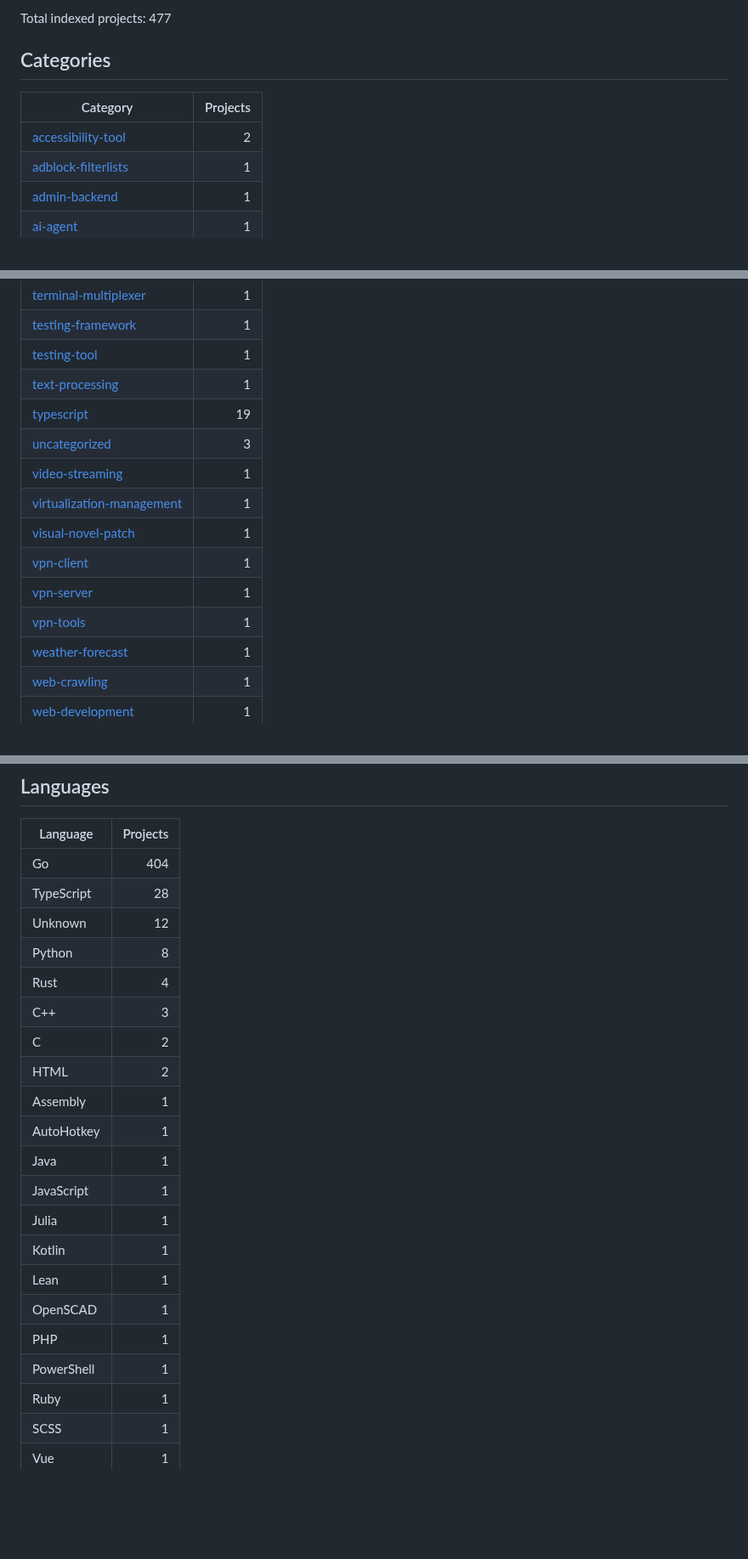
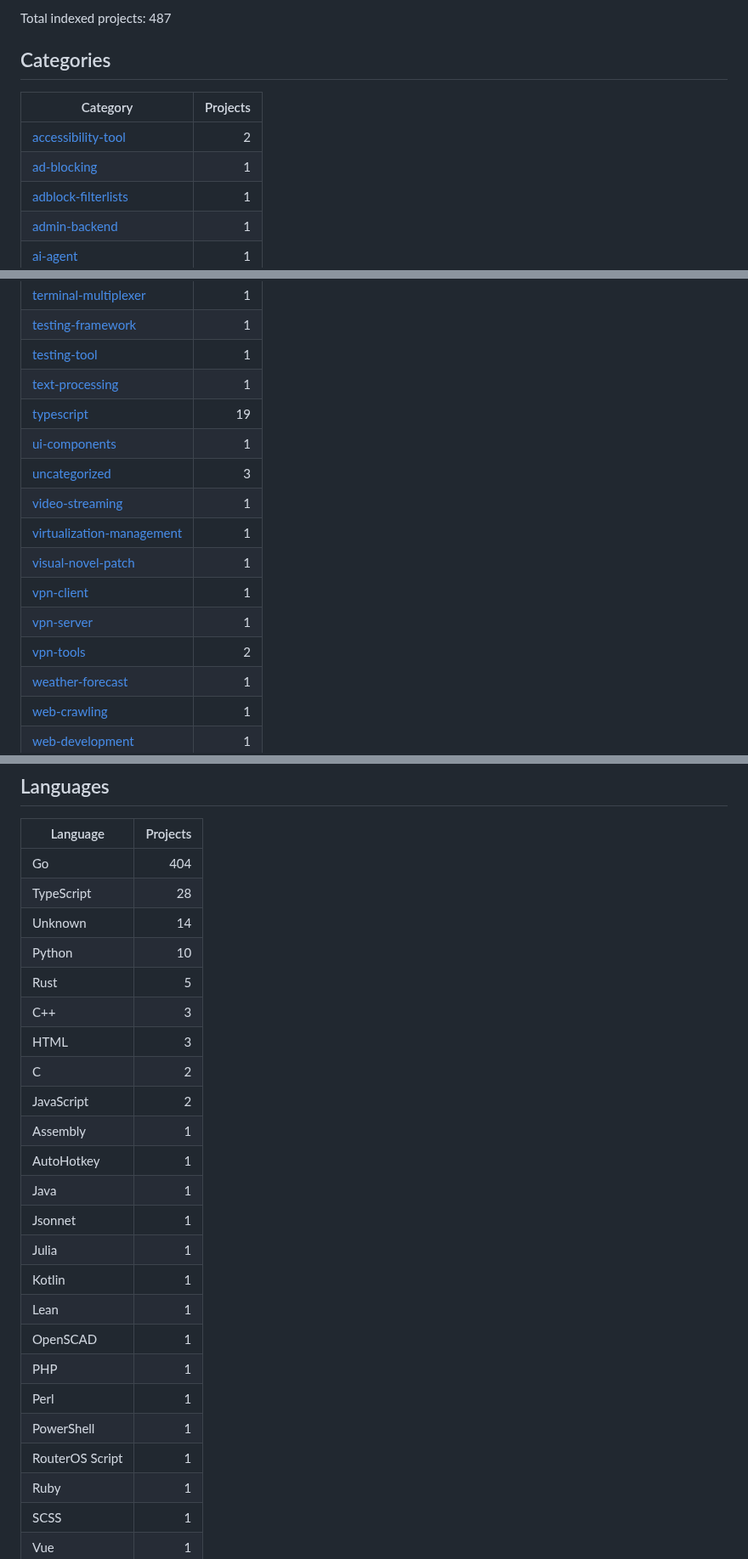
Before and after one commit to ohmanexplorer-del/ohman-explorer, a Markdown page: README.md, 3 parts joined by grey strips. Shown at 85% size. Rendered like a GitHub page; blank space fills up the shorter version.

Commit message:
Update project library: 487 repos

```diff
--- a/README.md
+++ b/README.md
@@ -6,11 +6,12 @@ Last updated: 2026-06-14 17:01:04 UTC
 
-Total indexed projects: 477
+Total indexed projects: 487
 
 ## Categories
 
 | Category | Projects |
 |---|---:|
 | [accessibility-tool](categories/accessibility-tool.md) | 2 |
+| [ad-blocking](categories/ad-blocking.md) | 1 |
 | [adblock-filterlists](categories/adblock-filterlists.md) | 1 |
 | [admin-backend](categories/admin-backend.md) | 1 |
 | [ai-agent](categories/ai-agent.md) | 1 |
@@ -187,13 +195,14 @@ Total indexed projects: 477
 | [testing-tool](categories/testing-tool.md) | 1 |
 | [text-processing](categories/text-processing.md) | 1 |
 | [typescript](categories/typescript.md) | 19 |
+| [ui-components](categories/ui-components.md) | 1 |
 | [uncategorized](categories/uncategorized.md) | 3 |
 | [video-streaming](categories/video-streaming.md) | 1 |
 | [virtualization-management](categories/virtualization-management.md) | 1 |
 | [visual-novel-patch](categories/visual-novel-patch.md) | 1 |
 | [vpn-client](categories/vpn-client.md) | 1 |
 | [vpn-server](categories/vpn-server.md) | 1 |
-| [vpn-tools](categories/vpn-tools.md) | 1 |
+| [vpn-tools](categories/vpn-tools.md) | 2 |
 | [weather-forecast](categories/weather-forecast.md) | 1 |
 | [web-crawling](categories/web-crawling.md) | 1 |
 | [web-development](categories/web-development.md) | 1 |
@@ -212,22 +221,25 @@ Total indexed projects: 477
 |---|---:|
 | Go | 404 |
 | TypeScript | 28 |
-| Unknown | 12 |
-| Python | 8 |
-| Rust | 4 |
+| Unknown | 14 |
+| Python | 10 |
+| Rust | 5 |
 | C++ | 3 |
+| HTML | 3 |
 | C | 2 |
-| HTML | 2 |
+| JavaScript | 2 |
 | Assembly | 1 |
 | AutoHotkey | 1 |
 | Java | 1 |
-| JavaScript | 1 |
+| Jsonnet | 1 |
 | Julia | 1 |
 | Kotlin | 1 |
 | Lean | 1 |
 | OpenSCAD | 1 |
 | PHP | 1 |
+| Perl | 1 |
 | PowerShell | 1 |
+| RouterOS Script | 1 |
 | Ruby | 1 |
 | SCSS | 1 |
 | Vue | 1 |
```
Also changed, not shown: other parts of README.md (+8 -1 lines).
